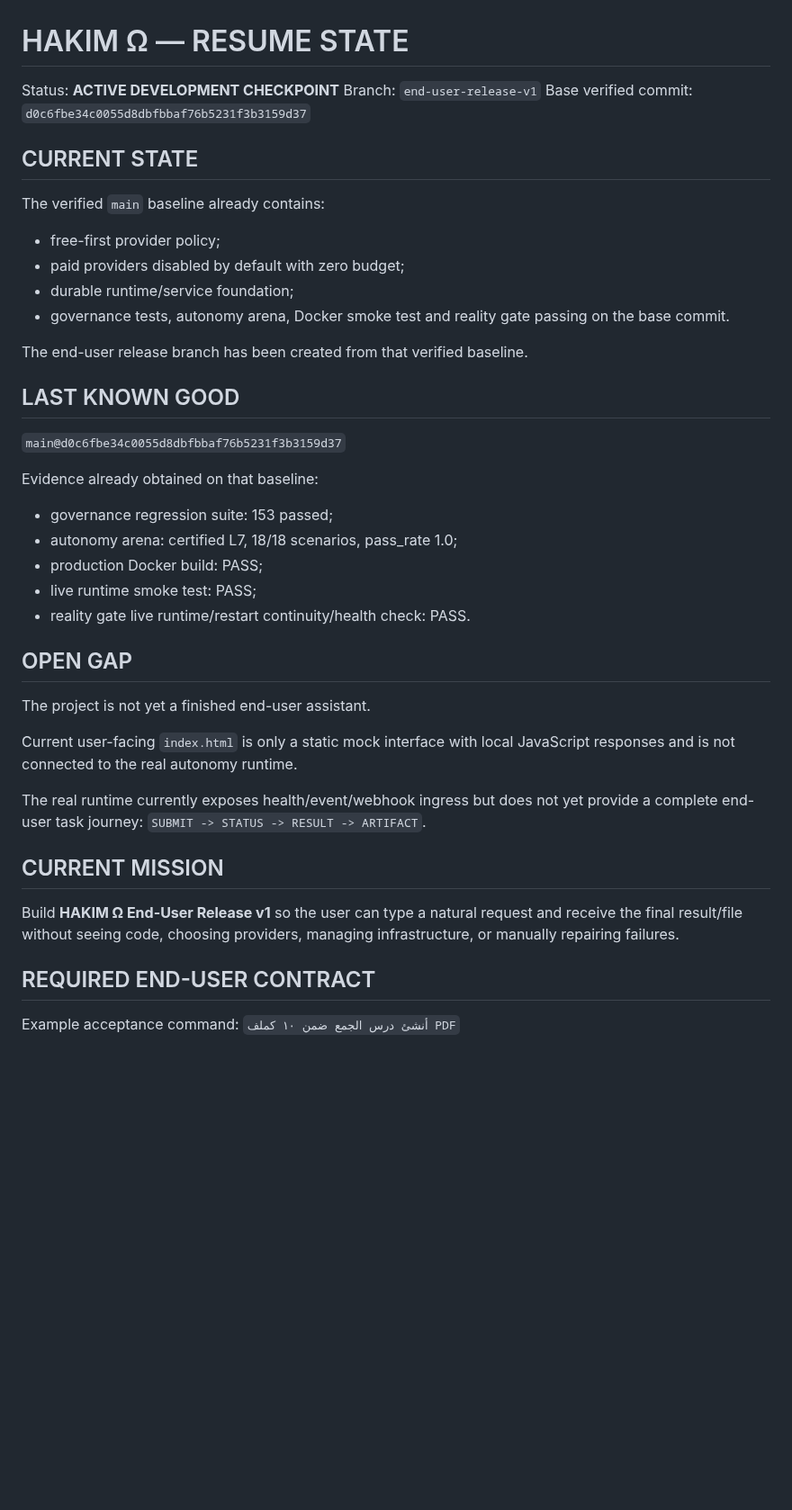
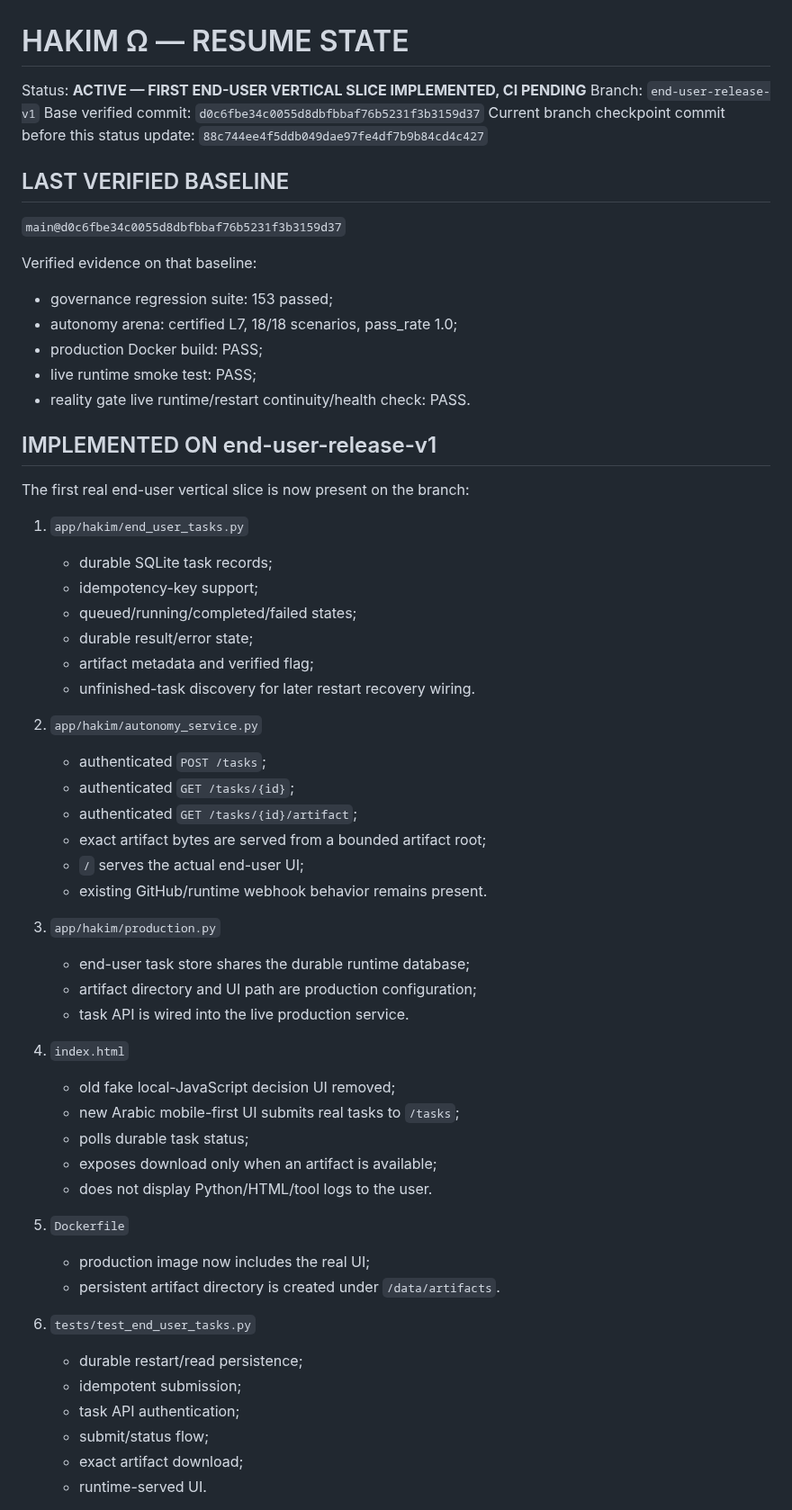
Before and after one commit to smileeyes1/SovereignAssistant, a Markdown page: docs/RESUME_STATE.md, the part around one of its changes. Shown at 90% size. Rendered like a GitHub page; blank space fills up the shorter version.

```diff
--- a/docs/RESUME_STATE.md
+++ b/docs/RESUME_STATE.md
@@ -1,38 +1,60 @@
 # HAKIM Ω — RESUME STATE
 
-Status: **ACTIVE DEVELOPMENT CHECKPOINT**
+Status: **ACTIVE — FIRST END-USER VERTICAL SLICE IMPLEMENTED, CI PENDING**
 Branch: `end-user-release-v1`
 Base verified commit: `d0c6fbe34c0055d8dbfbbaf76b5231f3b3159d37`
+Current branch checkpoint commit before this status update: `88c744ee4f5ddb049dae97fe4df7b9b84cd4c427`
 
-## CURRENT STATE
-The verified `main` baseline already contains:
-- free-first provider policy;
-- paid providers disabled by default with zero budget;
-- durable runtime/service foundation;
-- governance tests, autonomy arena, Docker smoke test and reality gate passing on the base commit.
-
-The end-user release branch has been created from that verified baseline.
-
-## LAST KNOWN GOOD
+## LAST VERIFIED BASELINE
 `main@d0c6fbe34c0055d8dbfbbaf76b5231f3b3159d37`
 
-Evidence already obtained on that baseline:
+Verified evidence on that baseline:
 - governance regression suite: 153 passed;
 - autonomy arena: certified L7, 18/18 scenarios, pass_rate 1.0;
 - production Docker build: PASS;
 - live runtime smoke test: PASS;
 - reality gate live runtime/restart continuity/health check: PASS.
 
-## OPEN GAP
-The project is not yet a finished end-user assistant.
+## IMPLEMENTED ON end-user-release-v1
+The first real end-user vertical slice is now present on the branch:
 
-Current user-facing `index.html` is only a static mock interface with local JavaScript responses and is not connected to the real autonomy runtime.
+1. `app/hakim/end_user_tasks.py`
+   - durable SQLite task records;
+   - idempotency-key support;
+   - queued/running/completed/failed states;
+   - durable result/error state;
+   - artifact metadata and verified flag;
+   - unfinished-task discovery for later restart recovery wiring.
 
-The real runtime currently exposes health/event/webhook ingress but does not yet provide a complete end-user task journey:
-`SUBMIT -> STATUS -> RESULT -> ARTIFACT`.
+2. `app/hakim/autonomy_service.py`
+   - authenticated `POST /tasks`;
+   - authenticated `GET /tasks/{id}`;
+   - authenticated `GET /tasks/{id}/artifact`;
+   - exact artifact bytes are served from a bounded artifact root;
+   - `/` serves the actual end-user UI;
+   - existing GitHub/runtime webhook behavior remains present.
 
-## CURRENT MISSION
-Build **HAKIM Ω End-User Release v1** so the user can type a natural request and receive the final result/file without seeing code, choosing providers, managing infrastructure, or manually repairing failures.
+3. `app/hakim/production.py`
+   - end-user task store shares the durable runtime database;
+   - artifact directory and UI path are production configuration;
+   - task API is wired into the live production service.
 
-## REQUIRED END-USER CONTRACT
-Example acceptance command:
+4. `index.html`
+   - old fake local-JavaScript decision UI removed;
+   - new Arabic mobile-first UI submits real tasks to `/tasks`;
+   - polls durable task status;
+   - exposes download only when an artifact is available;
+   - does not display Python/HTML/tool logs to the user.
+
+5. `Dockerfile`
+   - production image now includes the real UI;
+   - persistent artifact directory is created under `/data/artifacts`.
+
+6. `tests/test_end_user_tasks.py`
+   - durable restart/read persistence;
+   - idempotent submission;
+   - task API authentication;
+   - submit/status flow;
+   - exact artifact download;
+   - runtime-served UI.
+
```
Also changed, not shown: other parts of docs/RESUME_STATE.md (+53 -39 lines).
